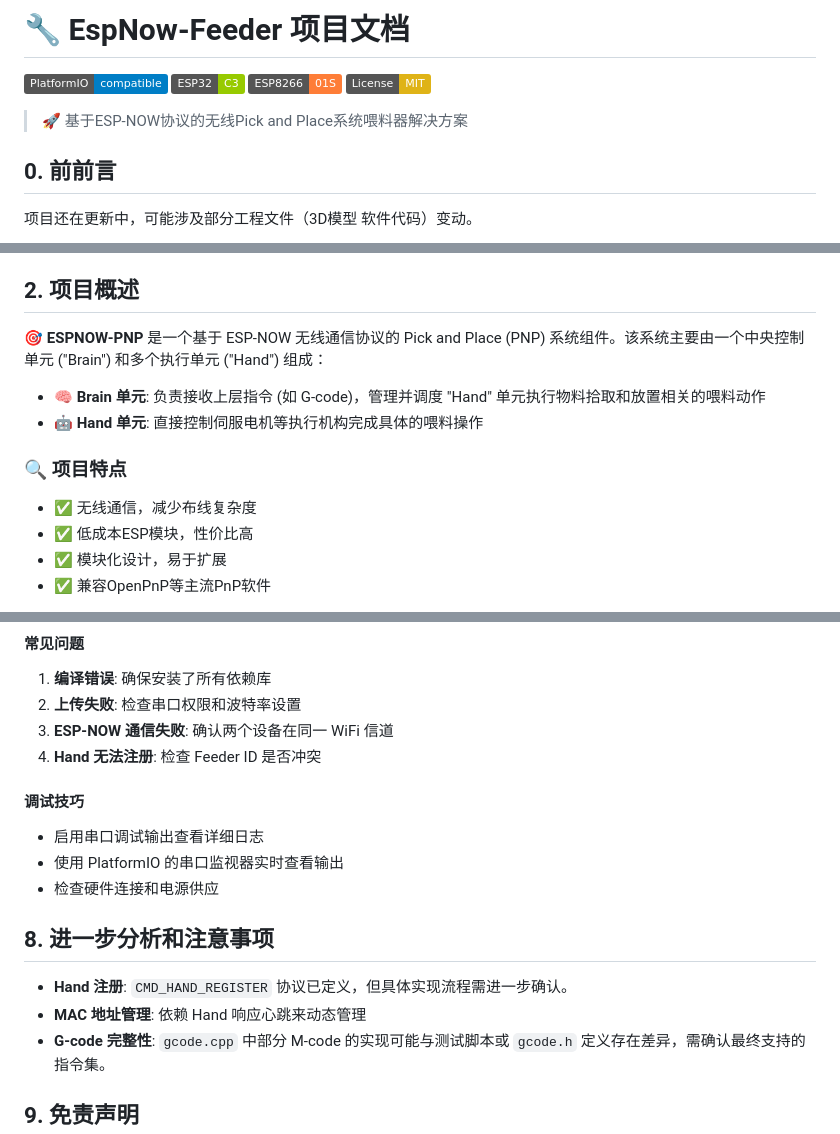
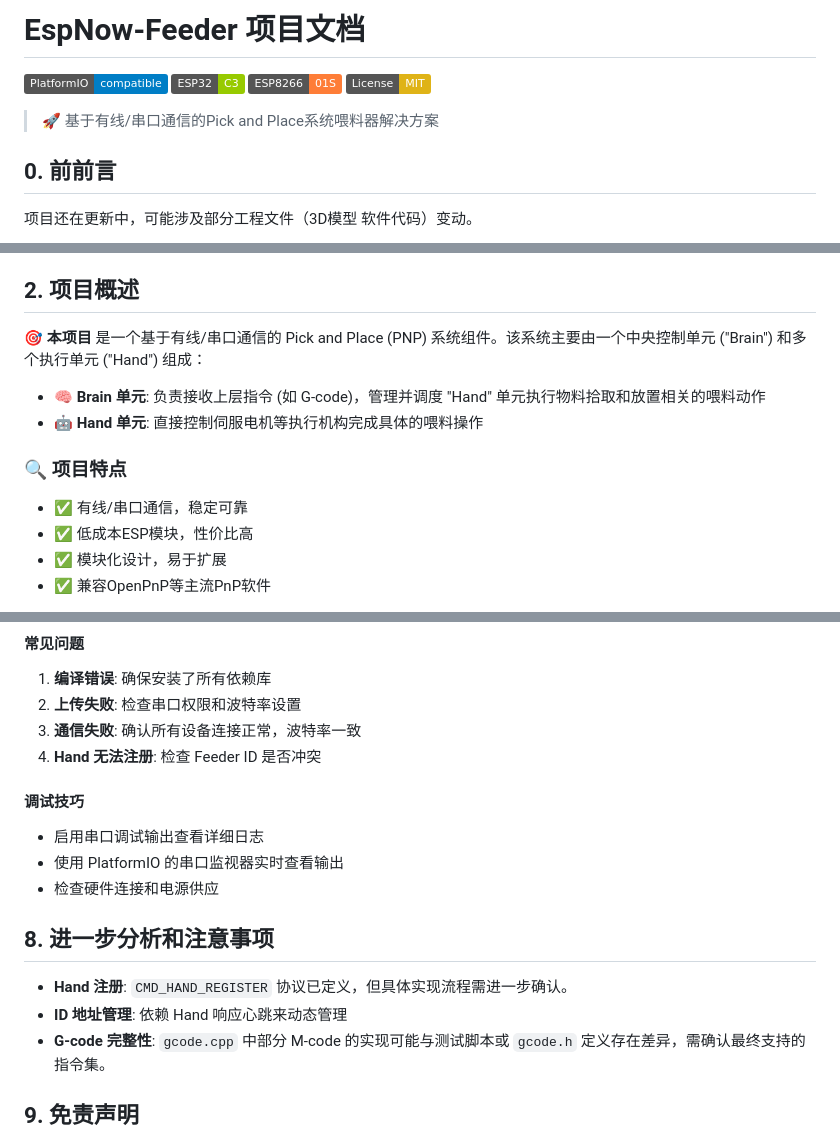
Before and after one commit to ChangYanChu/ESPNOW-PNP, a Markdown page: README.md, 3 parts joined by grey strips. GitHub-like rendering; badges without logos.

```diff
--- a/README.md
+++ b/README.md
@@ -1,11 +1,11 @@
-# 🔧 EspNow-Feeder 项目文档
+# EspNow-Feeder 项目文档
 
 [![PlatformIO](https://img.shields.io/badge/PlatformIO-compatible-blue.svg)](https://platformio.org/)
 [![ESP32](https://img.shields.io/badge/ESP32-C3-green.svg)](https://www.espressif.com/)
 [![ESP8266](https://img.shields.io/badge/ESP8266-01S-orange.svg)](https://www.espressif.com/)
 [![License](https://img.shields.io/badge/License-MIT-yellow.svg)](LICENSE)
 
-> 🚀 基于ESP-NOW协议的无线Pick and Place系统喂料器解决方案
+> 🚀 基于有线/串口通信的Pick and Place系统喂料器解决方案
 
 ## 0. 前前言
 项目还在更新中，可能涉及部分工程文件（3D模型 软件代码）变动。
@@ -59,13 +59,13 @@
 
 ## 2. 项目概述
 
-🎯 **ESPNOW-PNP** 是一个基于 ESP-NOW 无线通信协议的 Pick and Place (PNP) 系统组件。该系统主要由一个中央控制单元 ("Brain") 和多个执行单元 ("Hand") 组成：
+🎯 **本项目** 是一个基于有线/串口通信的 Pick and Place (PNP) 系统组件。该系统主要由一个中央控制单元 ("Brain") 和多个执行单元 ("Hand") 组成：
 
 - 🧠 **Brain 单元**: 负责接收上层指令 (如 G-code)，管理并调度 "Hand" 单元执行物料拾取和放置相关的喂料动作
 - 🤖 **Hand 单元**: 直接控制伺服电机等执行机构完成具体的喂料操作
 
 ### 🔍 项目特点
-- ✅ 无线通信，减少布线复杂度
+- ✅ 有线/串口通信，稳定可靠
 - ✅ 低成本ESP模块，性价比高
 - ✅ 模块化设计，易于扩展
 - ✅ 兼容OpenPnP等主流PnP软件
@@ -246,7 +246,7 @@ M610           ; 查询喂料器状态
 #### 常见问题
 1. **编译错误**: 确保安装了所有依赖库
 2. **上传失败**: 检查串口权限和波特率设置
-3. **ESP-NOW 通信失败**: 确认两个设备在同一 WiFi 信道
+3. **通信失败**: 确认所有设备连接正常，波特率一致
 4. **Hand 无法注册**: 检查 Feeder ID 是否冲突
 
 #### 调试技巧
@@ -256,7 +256,7 @@ M610           ; 查询喂料器状态
 
 ## 8. 进一步分析和注意事项
 *   **Hand 注册**: `CMD_HAND_REGISTER` 协议已定义，但具体实现流程需进一步确认。
-*   **MAC 地址管理**: 依赖 Hand 响应心跳来动态管理
+*   **ID 地址管理**: 依赖 Hand 响应心跳来动态管理
 *   **G-code 完整性**: `gcode.cpp` 中部分 M-code 的实现可能与测试脚本或 `gcode.h` 定义存在差异，需确认最终支持的指令集。
 
 ## 9. 免责声明
```
Also changed, not shown: other parts of README.md (+1 -1 lines).
